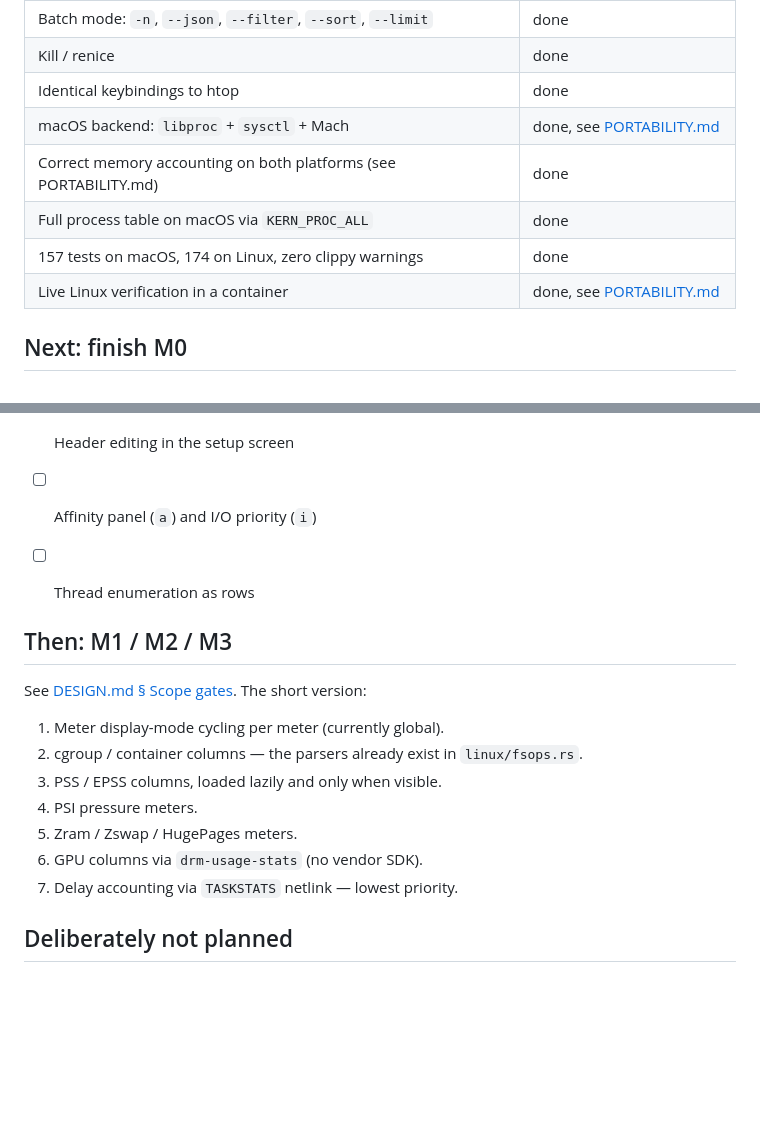
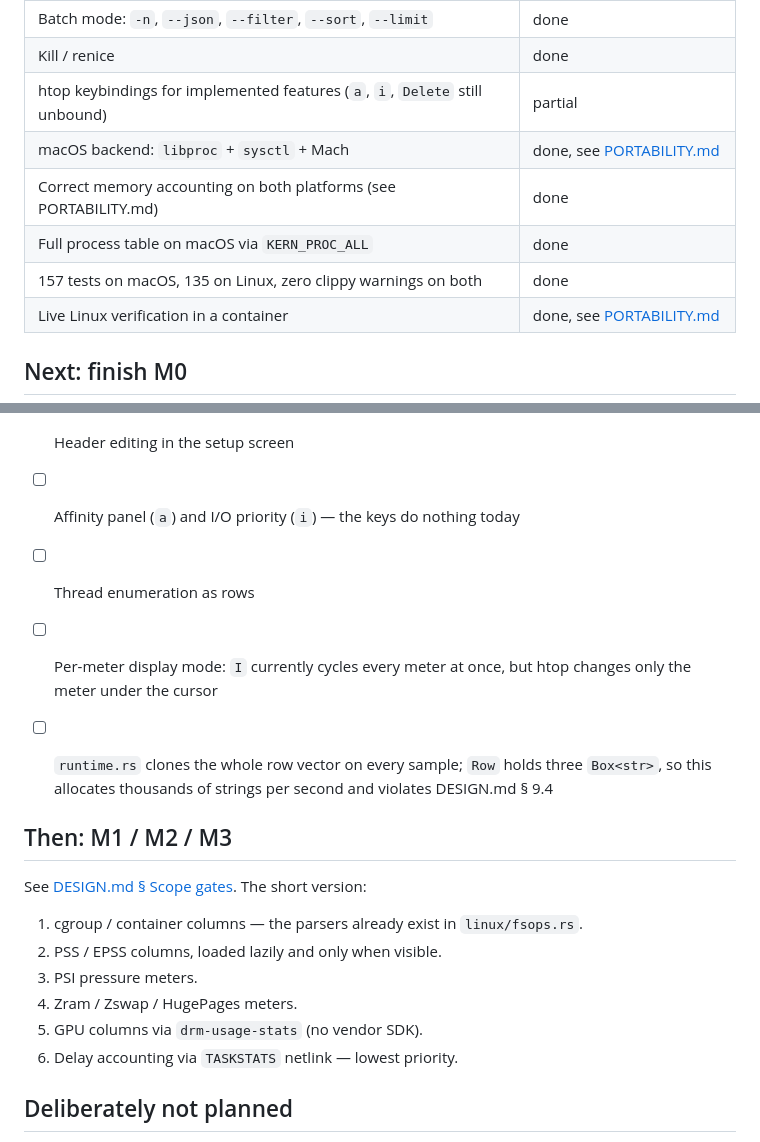
Before and after one commit to pandasir/gander, a Markdown page: docs/ROADMAP.md, 2 parts joined by grey strips. Drawn GitHub-style; blank space fills up the shorter version.

Commit message:
docs: correct the roadmap
Three claims were wrong:

- Test counts: '174 on Linux' never existed. The real numbers are 157 on macOS
  and 135 on Linux, verified by running both.
- 'Identical keybindings to htop' was marked done, but a (affinity) and i (I/O
  priority) are unbound, and Delete is in the Key enum with no handler. Now
  'partial', with the gap stated.
- Per-meter display mode and the per-sample row clone were listed as M1 work but
  are M0 defects: I cycles every meter instead of the one under the cursor, and
  runtime.rs clones the whole row vector on each sample (three Box<str> per row,
  thousands of allocations per second, which DESIGN.md 9.4 calls a bug).

Both are now in M0 Remaining where they can be acted on.

```diff
--- a/docs/ROADMAP.md
+++ b/docs/ROADMAP.md
@@ -23,11 +23,11 @@ The vertical slice compiles, is tested, and runs on Linux **and macOS**.
 | Config: TOML load/save, `htoprc` importer with the `id - 1` offset handled | done |
 | Batch mode: `-n`, `--json`, `--filter`, `--sort`, `--limit` | done |
 | Kill / renice | done |
-| Identical keybindings to htop | done |
+| htop keybindings for implemented features (`a`, `i`, `Delete` still unbound) | partial |
 | macOS backend: `libproc` + `sysctl` + Mach | done, see [PORTABILITY.md](PORTABILITY.md) |
 | Correct memory accounting on both platforms (see PORTABILITY.md) | done |
 | Full process table on macOS via `KERN_PROC_ALL` | done |
-| 157 tests on macOS, 174 on Linux, zero clippy warnings | done |
+| 157 tests on macOS, 135 on Linux, zero clippy warnings on both | done |
 | Live Linux verification in a container | done, see [PORTABILITY.md](PORTABILITY.md) |
 
 ## Next: finish M0
@@ -50,21 +50,25 @@ Remaining:
 
 - [ ] Screen tabs (`Tab` / `Shift+Tab`) with per-tab columns and sort
 - [ ] Header editing in the setup screen
-- [ ] Affinity panel (`a`) and I/O priority (`i`)
+- [ ] Affinity panel (`a`) and I/O priority (`i`) — the keys do nothing today
 - [ ] Thread enumeration as rows
+- [ ] Per-meter display mode: `I` currently cycles every meter at once, but htop
+      changes only the meter under the cursor
+- [ ] `runtime.rs` clones the whole row vector on every sample; `Row` holds three
+      `Box<str>`, so this allocates thousands of strings per second and violates
+      DESIGN.md § 9.4
 
 
 ## Then: M1 / M2 / M3
 
 See [DESIGN.md § Scope gates](DESIGN.md#1-scope-gates). The short version:
 
-1. Meter display-mode cycling per meter (currently global).
-2. cgroup / container columns — the parsers already exist in `linux/fsops.rs`.
-3. PSS / EPSS columns, loaded lazily and only when visible.
-4. PSI pressure meters.
-5. Zram / Zswap / HugePages meters.
-6. GPU columns via `drm-usage-stats` (no vendor SDK).
-7. Delay accounting via `TASKSTATS` netlink — lowest priority.
+1. cgroup / container columns — the parsers already exist in `linux/fsops.rs`.
+2. PSS / EPSS columns, loaded lazily and only when visible.
+3. PSI pressure meters.
+4. Zram / Zswap / HugePages meters.
+5. GPU columns via `drm-usage-stats` (no vendor SDK).
+6. Delay accounting via `TASKSTATS` netlink — lowest priority.
 
 ## Deliberately not planned
 
```
Also changed, not shown: README.md (+1 -1 lines).
